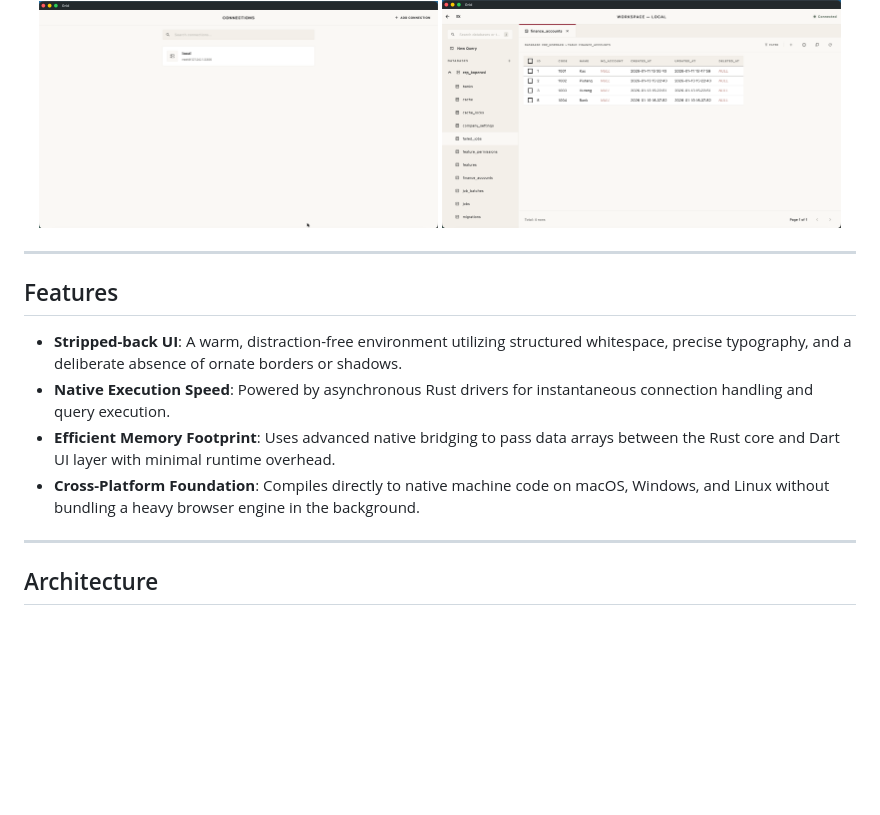
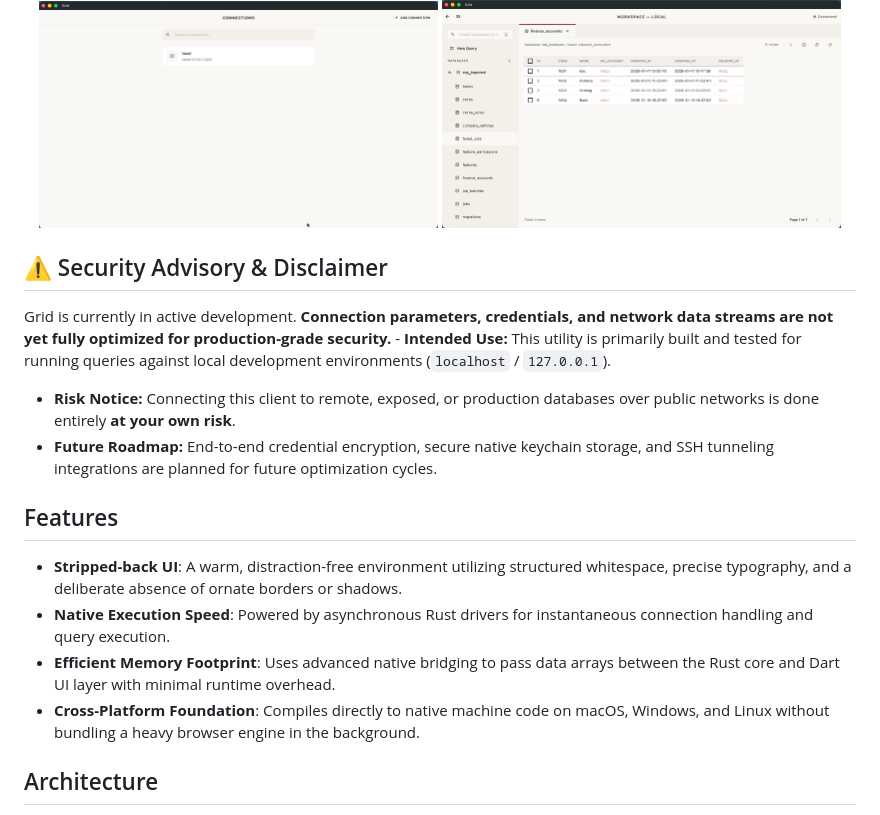
Before and after one commit to baumkuchenn/grid, a Markdown page: README.md, the part around one of its changes. GitHub-like rendering; blank space fills up the shorter version.

```diff
--- a/README.md
+++ b/README.md
@@ -9,7 +9,13 @@ By leveraging Rust for the native core engine layer (`sqlx`) and Flutter Desktop
   <img src="assets/workspaces.png" width="48%" alt="Grid Workspace Page" />
 </p>
 
----
+
+## ⚠️ Security Advisory & Disclaimer
+
+Grid is currently in active development. **Connection parameters, credentials, and network data streams are not yet fully optimized for production-grade security.** - **Intended Use:** This utility is primarily built and tested for running queries against local development environments (`localhost` / `127.0.0.1`).
+- **Risk Notice:** Connecting this client to remote, exposed, or production databases over public networks is done entirely **at your own risk**.
+- **Future Roadmap:** End-to-end credential encryption, secure native keychain storage, and SSH tunneling integrations are planned for future optimization cycles.
+
 
 ## Features
 
@@ -18,7 +24,6 @@ By leveraging Rust for the native core engine layer (`sqlx`) and Flutter Desktop
 - **Efficient Memory Footprint**: Uses advanced native bridging to pass data arrays between the Rust core and Dart UI layer with minimal runtime overhead.
 - **Cross-Platform Foundation**: Compiles directly to native machine code on macOS, Windows, and Linux without bundling a heavy browser engine in the background.
 
----
 
 ## Architecture
 
```
Also changed, not shown: other parts of README.md (+0 -4 lines).
